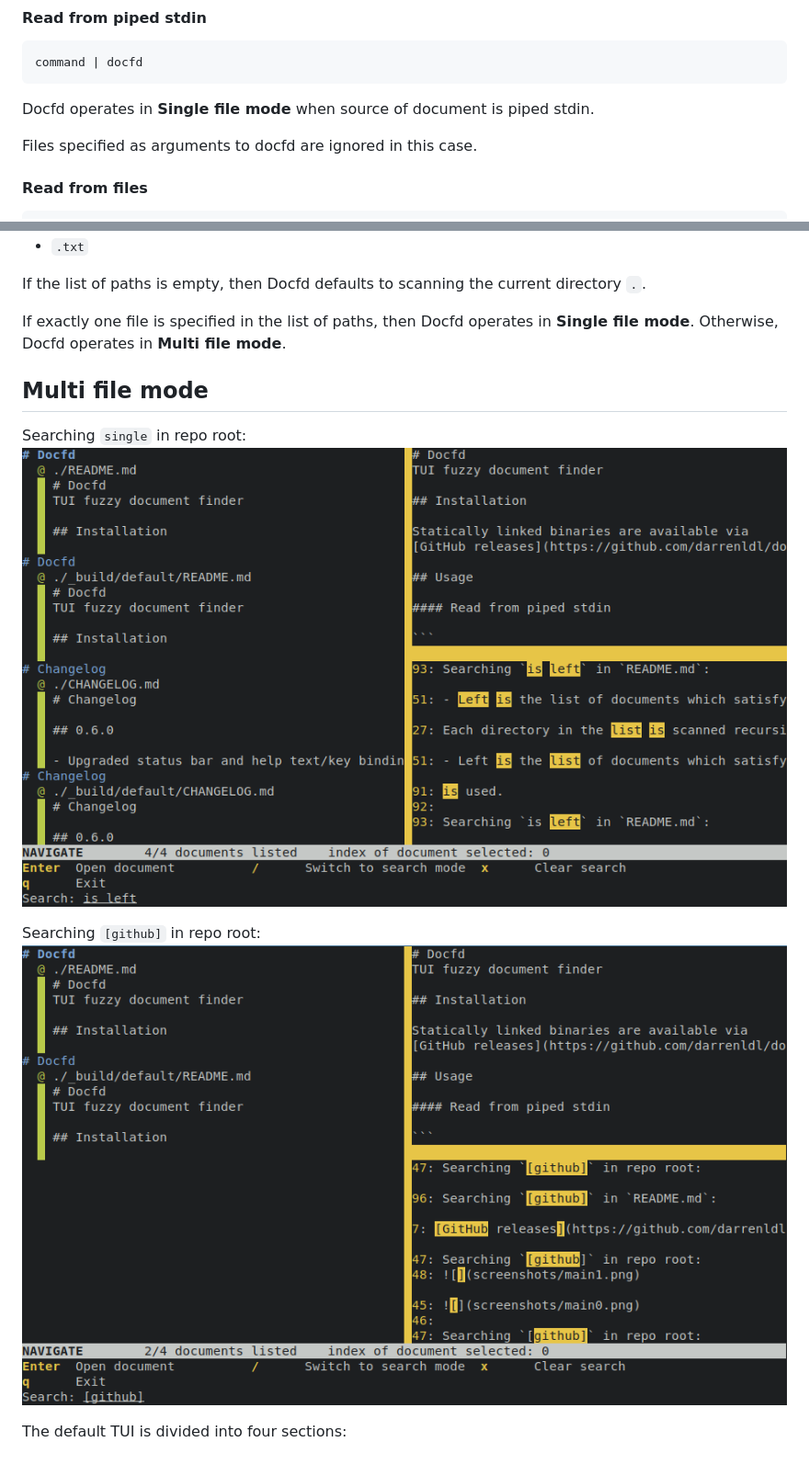
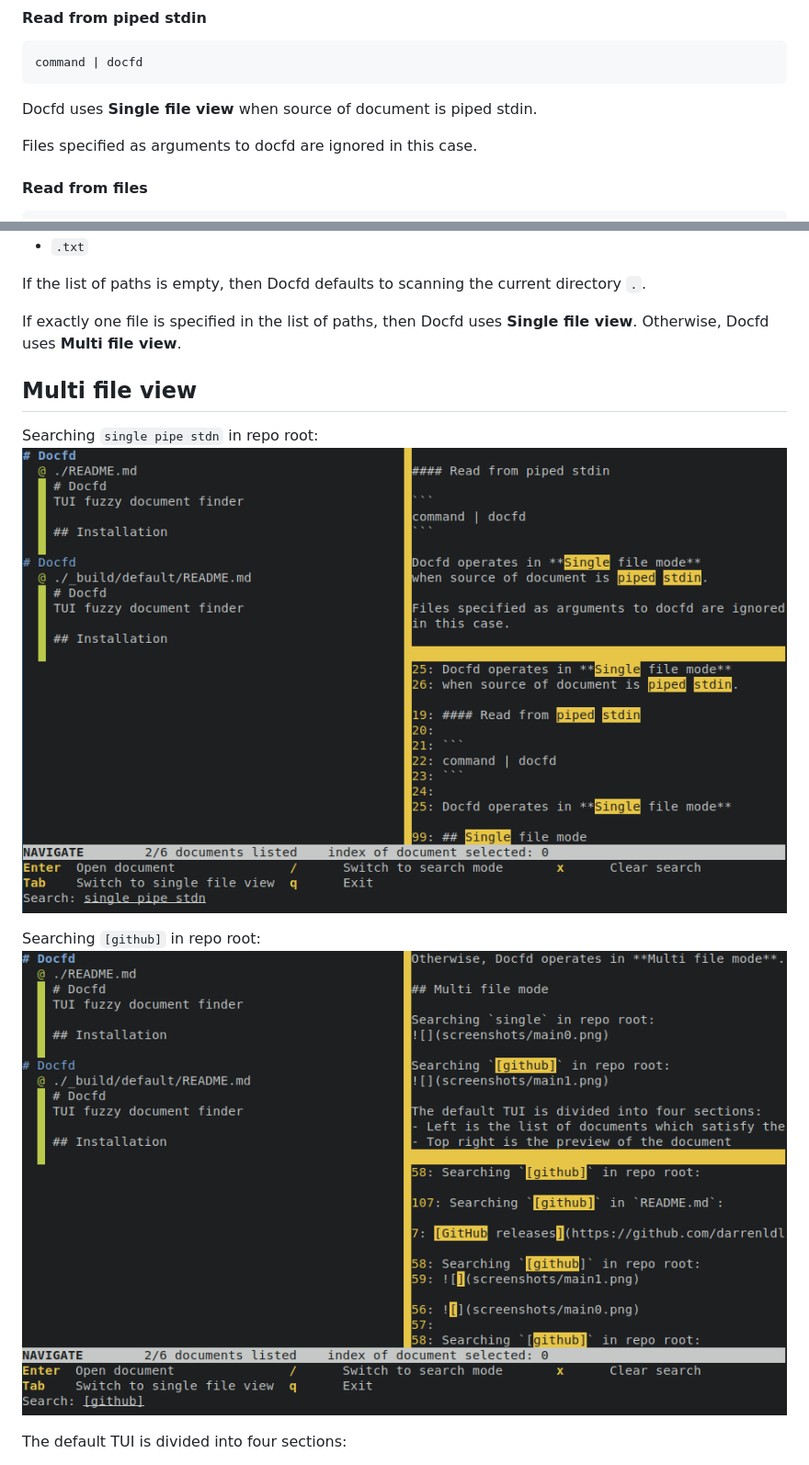
Before and after one commit to darrenldl/docfd, a Markdown page: README.md, 2 parts joined by grey strips. Shown at 92% size. GitHub-like rendering; pictures changed too: screenshots/main0.png, screenshots/main1.png.

Commit message:
Updated README and screenshots

````diff
--- a/README.md
+++ b/README.md
@@ -22,7 +22,7 @@ Statically linked binaries are available via
 command | docfd
 ```
 
-Docfd operates in **Single file mode**
+Docfd uses **Single file view**
 when source of document is piped stdin.
 
 Files specified as arguments to docfd are ignored
@@ -46,13 +46,12 @@ then Docfd defaults to scanning the
 current directory `.`.
 
 If exactly one file is specified
-in the list of paths, then Docfd operates
-in **Single file mode**.
-Otherwise, Docfd operates in **Multi file mode**.
+in the list of paths, then Docfd uses **Single file view**.
+Otherwise, Docfd uses **Multi file view**.
 
-## Multi file mode
+## Multi file view
 
-Searching `single` in repo root:
+Searching `single pipe stdn` in repo root:
 ![](screenshots/main0.png)
 
 Searching `[github]` in repo root:
````
Also changed, not shown: other parts of README.md (+52 -11 lines), screenshots/single-file0.png, screenshots/single-file1.png.
